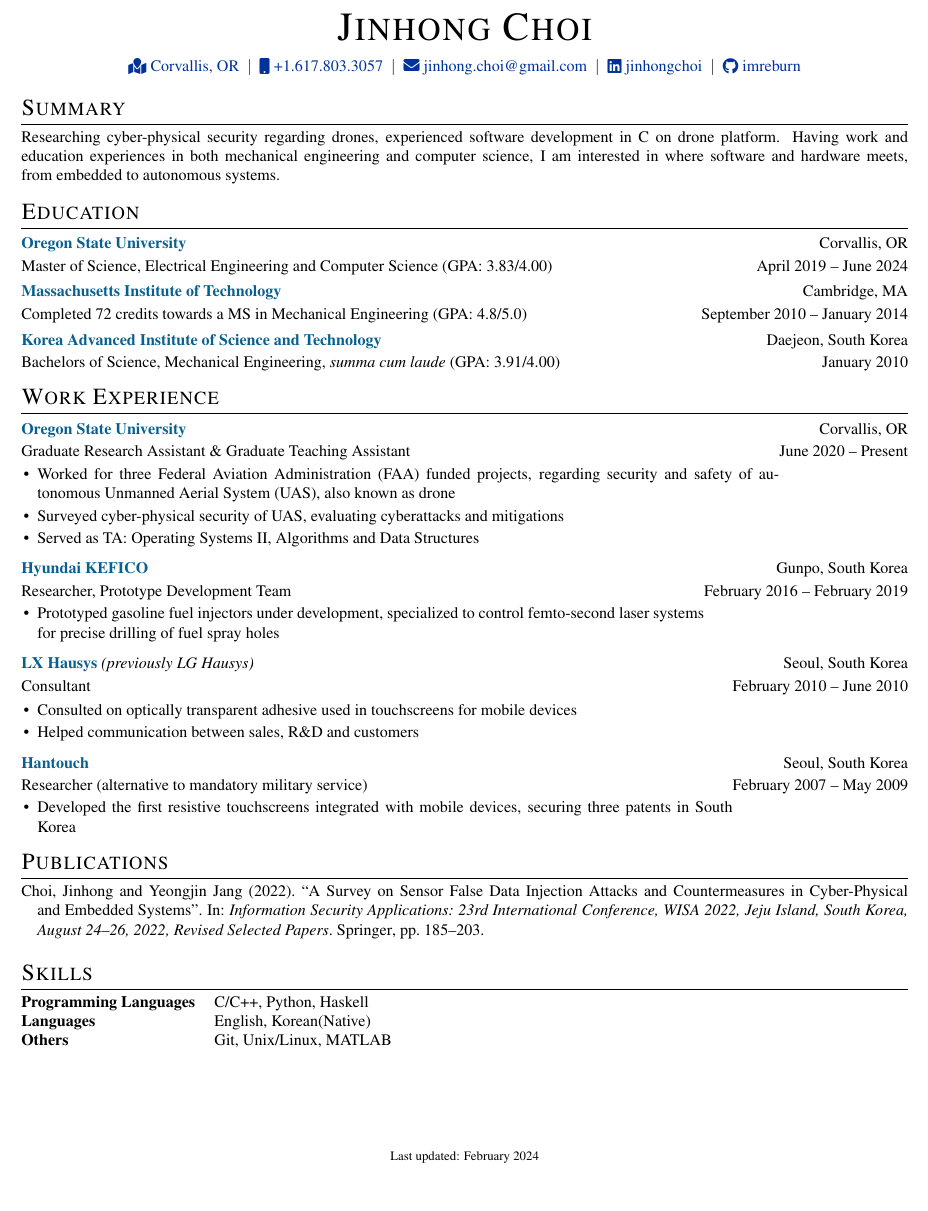
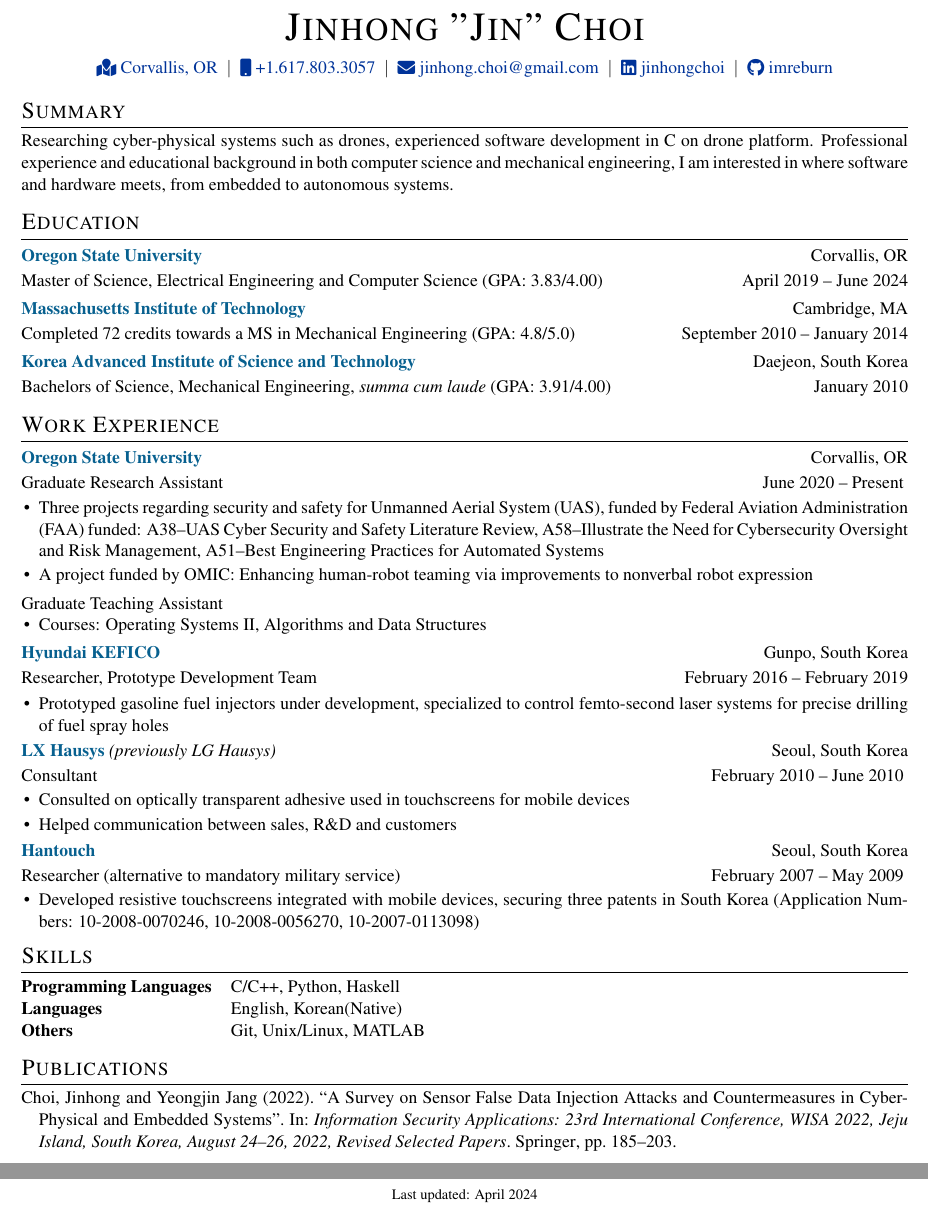
Before and after one commit to imreburn/imreburn.github.io, a LaTeX CV (cv.tex): part of the page before the commit and two parts of pages 1 and 2 of 2 after it, the two joined at a grey line, cut so that both start at the same text. Compiled offline with pdfLaTeX.

Commit message:
Updates from Overleaf

```diff
--- a/cv.tex
+++ b/cv.tex
@@ -26,7 +26,7 @@
 %----------------------------------------------------------------------------------------
 
 % article class because we want to fully customize the page and not use a cv template
-\documentclass[letterpaper,10pt]{article}
+\documentclass[letterpaper,11pt]{article}
 
 %----------------------------------------------------------------------------------------
 %	FONT
@@ -122,7 +122,7 @@
 % \end{tabularx}
 
 \begin{tabularx}{\linewidth}{@{} C @{}}
-\Huge{\textsc{Jinhong Choi}} \\[7.5pt]
+\Huge{\textsc{Jinhong "Jin" Choi}} \\[7.5pt]
 \href{https://maps.app.goo.gl/MZnhHPBDA4aGkcFG9}{\raisebox{-0.05\height}\faMapMarked \ Corvallis, OR} \ $|$ \
 \href{tel:+16178033057}{\raisebox{-0.05\height}\faMobile \ +1.617.803.3057} \ $|$ \
 \href{mailto:jinhong.choi@gmail.com}{\raisebox{-0.05\height}\faEnvelope \ jinhong.choi@gmail.com} \ $|$ \
@@ -139,7 +139,7 @@
 \section{Summary}
 }
 \vspace{-2mm}
-Researching cyber-physical security regarding drones, experienced software development in C on drone platform. Having work and education experiences in both mechanical engineering and computer science, I am interested in where software and hardware meets, from embedded to autonomous systems.
+Researching cyber-physical systems such as drones, experienced software development in C on drone platform. Professional experience and educational background in both computer science and mechanical engineering, I am interested in where software and hardware meets, from embedded to autonomous systems.
 % current experience, focus, interest?
 % interest - embedded software development, C C++
 % what is my experience? hardware - auto industry, software - drone
@@ -170,56 +170,56 @@
 \vspace{-2mm}
 \begin{tabularx}{\linewidth}{ @{}l r@{} }
 \textcolor{MidnightBlue}{\textbf{Oregon State University}} & \hfill Corvallis, OR \\[2pt]
-\multicolumn{2}{@{}X@{}}{Graduate Research Assistant \& Graduate Teaching Assistant}{June 2020 -- Present}\\[2pt]
-\multicolumn{2}{@{}X@{}}{
-\begin{minipage}[t]{\linewidth}
+\multicolumn{2}{@{}X@{}}{Graduate Research Assistant}{June 2020 -- Present}
+\end{tabularx}
+\vspace{-1em}
+\begin{itemize}[nosep,after=\strut, leftmargin=1em, itemsep=1pt, topsep=0pt]
+    \item Three projects regarding security and safety for Unmanned Aerial System (UAS), funded by Federal Aviation Administration (FAA) funded: A38--UAS Cyber Security and Safety Literature Review, A58--Illustrate the Need for Cybersecurity Oversight and Risk Management, A51--Best Engineering Practices for Automated Systems
+    \item A project funded by OMIC: Enhancing human-robot teaming via improvements to nonverbal robot expression
+\end{itemize}
+\vspace{-3pt}
+\begin{tabularx}{\linewidth}{ @{}l r@{} }
+\multicolumn{2}{@{}X@{}}{Graduate Teaching Assistant}{}\\[2pt]
+\end{tabularx}
+\vspace{-2em}
 \begin{itemize}[nosep,after=\strut, leftmargin=1em, itemsep=2pt]
-        \item Worked for three Federal Aviation Administration (FAA) funded projects, regarding security and safety of autonomous Unmanned Aerial System (UAS), also known as drone
-        \item Surveyed cyber-physical security of UAS, evaluating cyberattacks and mitigations
-        \item Served as TA: Operating Systems II, Algorithms and Data Structures
+    \item Courses: Operating Systems II, Algorithms and Data Structures
 \end{itemize}
-    \end{minipage}
-}
-\end{tabularx}
+
+\vspace{-1.5mm}
 
 \begin{tabularx}{\linewidth}{ @{}l r@{} }
 \textcolor{MidnightBlue}{\textbf{Hyundai KEFICO}} & \hfill Gunpo, South Korea \\[2pt]
 \multicolumn{2}{@{}X@{}}{Researcher, Prototype Development Team}{February 2016 -- February 2019}\\[2pt]
-\multicolumn{2}{@{}X@{}}{
-\begin{minipage}[t]{\linewidth}
+\end{tabularx}
+\vspace{-1em}
 \begin{itemize}[nosep,after=\strut, leftmargin=1em, itemsep=2pt]
     \item Prototyped gasoline fuel injectors under development, specialized to control femto-second laser systems for precise drilling of fuel spray holes
 \end{itemize}
-    \end{minipage}
-}
-\end{tabularx}
+
+\vspace{-2mm}
 
 \begin{tabularx}{\linewidth}{ @{}l r@{} }
 \textcolor{MidnightBlue}{\textbf{LX Hausys}} \textit{(previously LG Hausys)} & \hfill Seoul, South Korea \\[2pt]
-Consultant & \hfill February 2010 -- June 2010\\[3pt]
-% \multicolumn{2}{@{}X@{}}{\textit{Consultant}}{\textit{Feb'10 -- Jun'10}}\\[2pt]
-\multicolumn{2}{@{}X@{}}{
-\begin{minipage}[t]{\linewidth}
+\multicolumn{2}{@{}X@{}}{Consultant}{February 2010 -- June 2010}
+\end{tabularx}
+\vspace{-1em}
 \begin{itemize}[nosep,after=\strut, leftmargin=1em, itemsep=2pt]
     \item Consulted on optically transparent adhesive used in touchscreens for mobile devices
     \item Helped communication between sales, R\&D and customers
 \end{itemize}
-    \end{minipage}
-}
-\end{tabularx}
+
+\vspace{-2mm}
 
 \begin{tabularx}{\linewidth}{ @{}l r@{} }
 \textcolor{MidnightBlue}{\textbf{Hantouch}} & \hfill Seoul, South Korea \\[2pt]
-\multicolumn{2}{@{}X@{}}{Researcher (alternative to mandatory military service)}{February 2007 -- May 2009}\\[2pt]
-\multicolumn{2}{@{}X@{}}{
-\begin{minipage}[t]{\linewidth}
+\multicolumn{2}{@{}X@{}}{Researcher (alternative to mandatory military service)}{February 2007 -- May 2009}
+\end{tabularx}
+\vspace{-1em}
 \begin{itemize}[nosep,after=\strut, leftmargin=1em, itemsep=2pt]
-        \item Developed the first resistive touchscreens integrated with  mobile devices, securing three patents in South Korea
+    \item Developed resistive touchscreens integrated with  mobile devices, securing three patents in South Korea (Application Numbers: 10-2008-0070246, 10-2008-0056270, 10-2007-0113098)
 \end{itemize}
-    \end{minipage}
-}
-\end{tabularx}
-
+\vspace{-2mm}
 % Example for a list
 % \begin{tabularx}{\linewidth}{ @{}l r@{} }
 % \textbf{Designation} & \hfill Mar 2019 - Jan 2021 \\[3.75pt]
@@ -243,7 +243,18 @@
 % \multicolumn{2}{@{}X@{}}{}  \\
 % \end{tabularx}
 
-
+%----------------------------------------------------------------------------------------
+%	SKILLS
+%----------------------------------------------------------------------------------------
+{\fontfamily{ptm}\selectfont
+\section{Skills}
+}
+\vspace{-2.5mm}
+\begin{tabularx}{\linewidth}{@{}l X@{}}
+\textbf{Programming Languages} &  \normalsize{C/C++, Python, Haskell}\\
+\textbf{Languages}  &  \normalsize{English, Korean(Native)}\\
+\textbf{Others}  &  \normalsize{Git, Unix/Linux, MATLAB}\\
+\end{tabularx}
 
 %----------------------------------------------------------------------------------------
 %	PUBLICATIONS
@@ -257,20 +268,9 @@
 \printbibliography[heading=none]
 \end{refsection}
 
-%----------------------------------------------------------------------------------------
-%	SKILLS
-%----------------------------------------------------------------------------------------
-{\fontfamily{ptm}\selectfont
-\section{Skills}
-}
-\vspace{-2.5mm}
-\begin{tabularx}{\linewidth}{@{}l X@{}}
-\textbf{Programming Languages} &  \normalsize{C/C++, Python, Haskell}\\
-\textbf{Languages}  &  \normalsize{English, Korean(Native)}\\
-\textbf{Others}  &  \normalsize{Git, Unix/Linux, MATLAB}\\
-\end{tabularx}
+
 
 \vfill
-\center{\footnotesize Last updated: February 2024}
+\center{\footnotesize Last updated: April 2024}
 
 \end{document}
```
Lines whose indentation alone changed are shown as unchanged.
